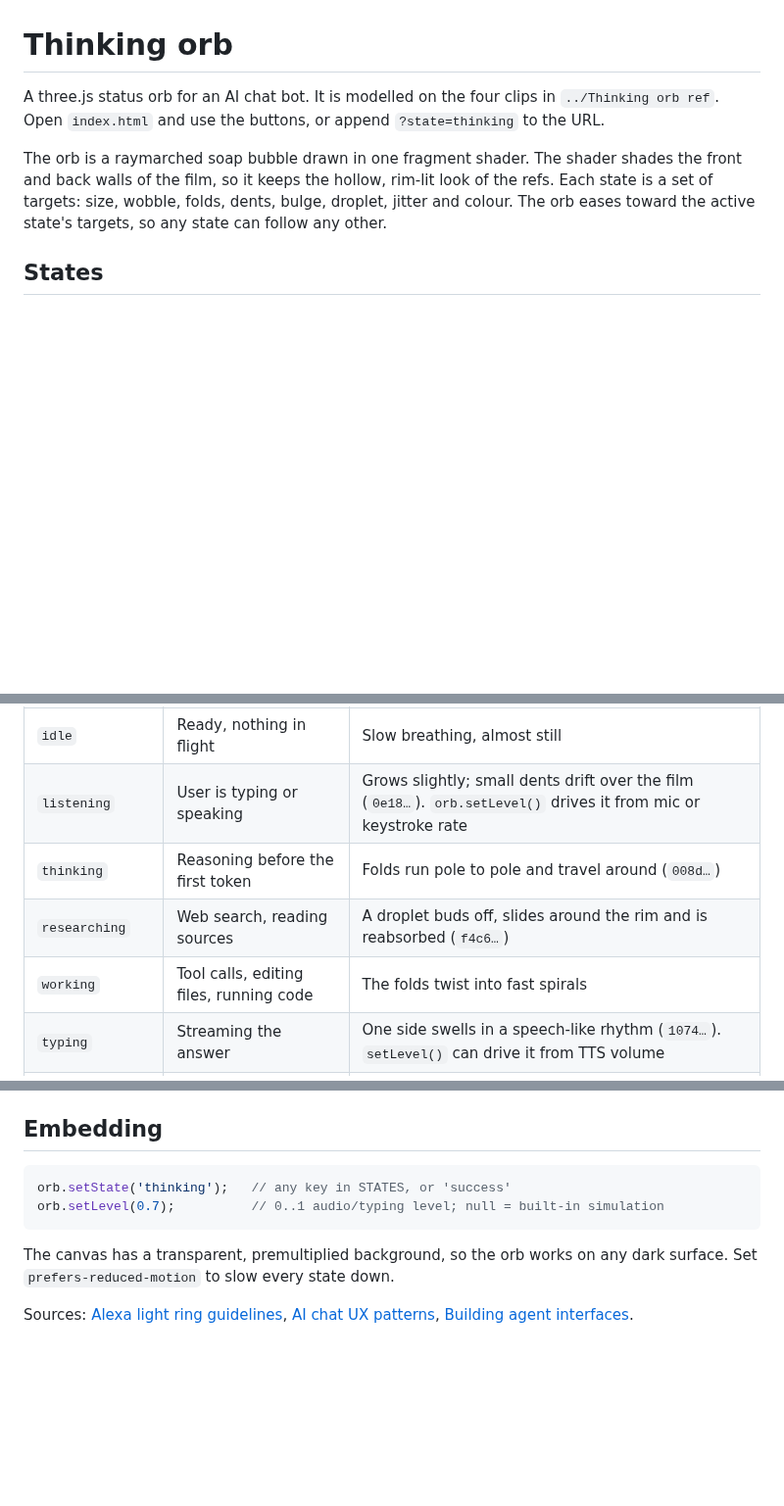
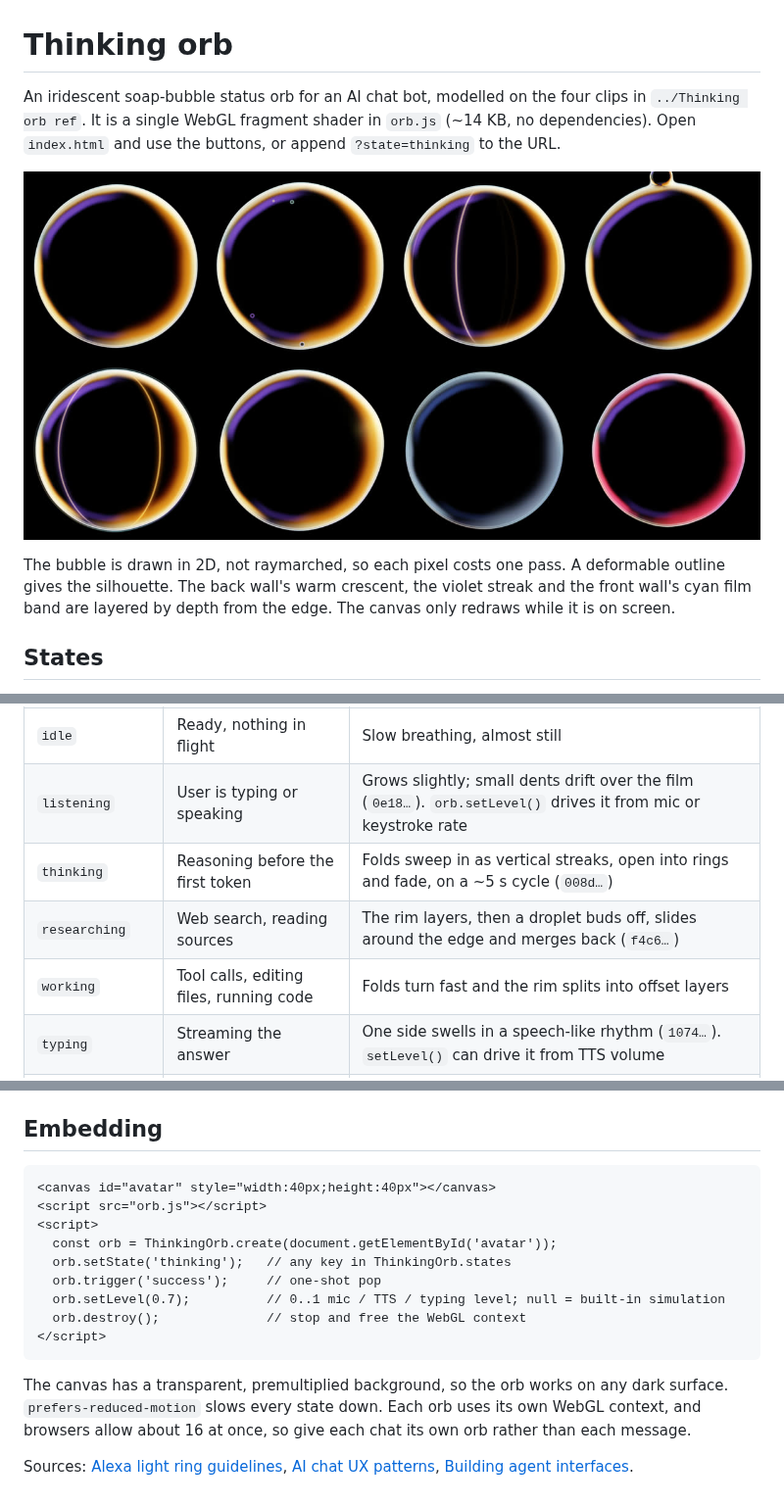
Before and after one commit to uxboxorg/experiments, a Markdown page: orb/README.md, 3 parts joined by grey strips. Shown at 98% size. Rendered like a GitHub page; pictures changed too: orb/preview.jpg (added); blank space fills up the shorter version.

````diff
--- a/orb/README.md
+++ b/orb/README.md
@@ -1,8 +1,10 @@
 # Thinking orb
 
-A three.js status orb for an AI chat bot. It is modelled on the four clips in `../Thinking orb ref`. Open `index.html` and use the buttons, or append `?state=thinking` to the URL.
+An iridescent soap-bubble status orb for an AI chat bot, modelled on the four clips in `../Thinking orb ref`. It is a single WebGL fragment shader in `orb.js` (~14 KB, no dependencies). Open `index.html` and use the buttons, or append `?state=thinking` to the URL.
 
-The orb is a raymarched soap bubble drawn in one fragment shader. The shader shades the front and back walls of the film, so it keeps the hollow, rim-lit look of the refs. Each state is a set of targets: size, wobble, folds, dents, bulge, droplet, jitter and colour. The orb eases toward the active state's targets, so any state can follow any other.
+![All states](preview.jpg)
+
+The bubble is drawn in 2D, not raymarched, so each pixel costs one pass. A deformable outline gives the silhouette. The back wall's warm crescent, the violet streak and the front wall's cyan film band are layered by depth from the edge. The canvas only redraws while it is on screen.
 
 ## States
 
@@ -12,9 +14,9 @@ The states come from how shipping assistants signal status. Amazon's Echo light
 |---|---|---|
 | `idle` | Ready, nothing in flight | Slow breathing, almost still |
 | `listening` | User is typing or speaking | Grows slightly; small dents drift over the film (`0e18…`). `orb.setLevel()` drives it from mic or keystroke rate |
-| `thinking` | Reasoning before the first token | Folds run pole to pole and travel around (`008d…`) |
-| `researching` | Web search, reading sources | A droplet buds off, slides around the rim and is reabsorbed (`f4c6…`) |
-| `working` | Tool calls, editing files, running code | The folds twist into fast spirals |
+| `thinking` | Reasoning before the first token | Folds sweep in as vertical streaks, open into rings and fade, on a ~5 s cycle (`008d…`) |
+| `researching` | Web search, reading sources | The rim layers, then a droplet buds off, slides around the edge and merges back (`f4c6…`) |
+| `working` | Tool calls, editing files, running code | Folds turn fast and the rim splits into offset layers |
 | `typing` | Streaming the answer | One side swells in a speech-like rhythm (`1074…`). `setLevel()` can drive it from TTS volume |
 | `waiting` | Needs approval or input from the user | Smaller, cooler and dimmer, with a slow pulse |
 | `error` | A request or tool failed | Shrinks, shivers and turns red |
@@ -24,11 +26,18 @@ Skip states the product cannot detect. Without voice input, `listening` can mean
 
 ## Embedding
 
-```js
-orb.setState('thinking');   // any key in STATES, or 'success'
-orb.setLevel(0.7);          // 0..1 audio/typing level; null = built-in simulation
+```html
+<canvas id="avatar" style="width:40px;height:40px"></canvas>
+<script src="orb.js"></script>
+<script>
+  const orb = ThinkingOrb.create(document.getElementById('avatar'));
+  orb.setState('thinking');   // any key in ThinkingOrb.states
+  orb.trigger('success');     // one-shot pop
+  orb.setLevel(0.7);          // 0..1 mic / TTS / typing level; null = built-in simulation
+  orb.destroy();              // stop and free the WebGL context
+</script>
 ```
 
-The canvas has a transparent, premultiplied background, so the orb works on any dark surface. Set `prefers-reduced-motion` to slow every state down.
+The canvas has a transparent, premultiplied background, so the orb works on any dark surface. `prefers-reduced-motion` slows every state down. Each orb uses its own WebGL context, and browsers allow about 16 at once, so give each chat its own orb rather than each message.
 
 Sources: [Alexa light ring guidelines](https://developer.amazon.com/alexa/branding/echo-guidelines/identity-guidelines/light-ring), [AI chat UX patterns](https://www.metacto.com/blogs/ai-chat-ux-patterns-production), [Building agent interfaces](https://cdn.jsdelivr.net/npm/@mindstudio-ai/remy@0.1.202/dist/prompt/compiled/agent-interfaces.md).
````
Also changed, not shown: 2 other files.
